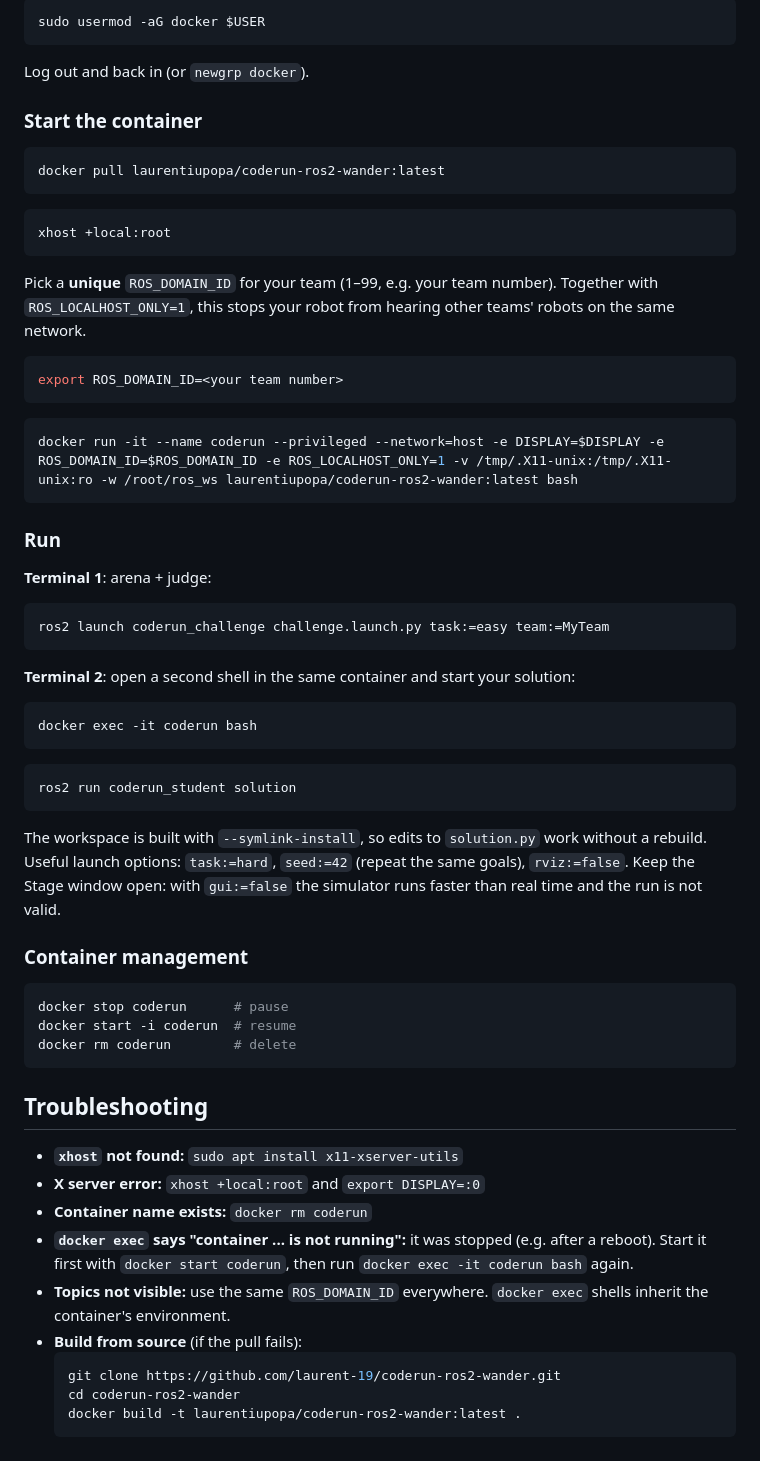
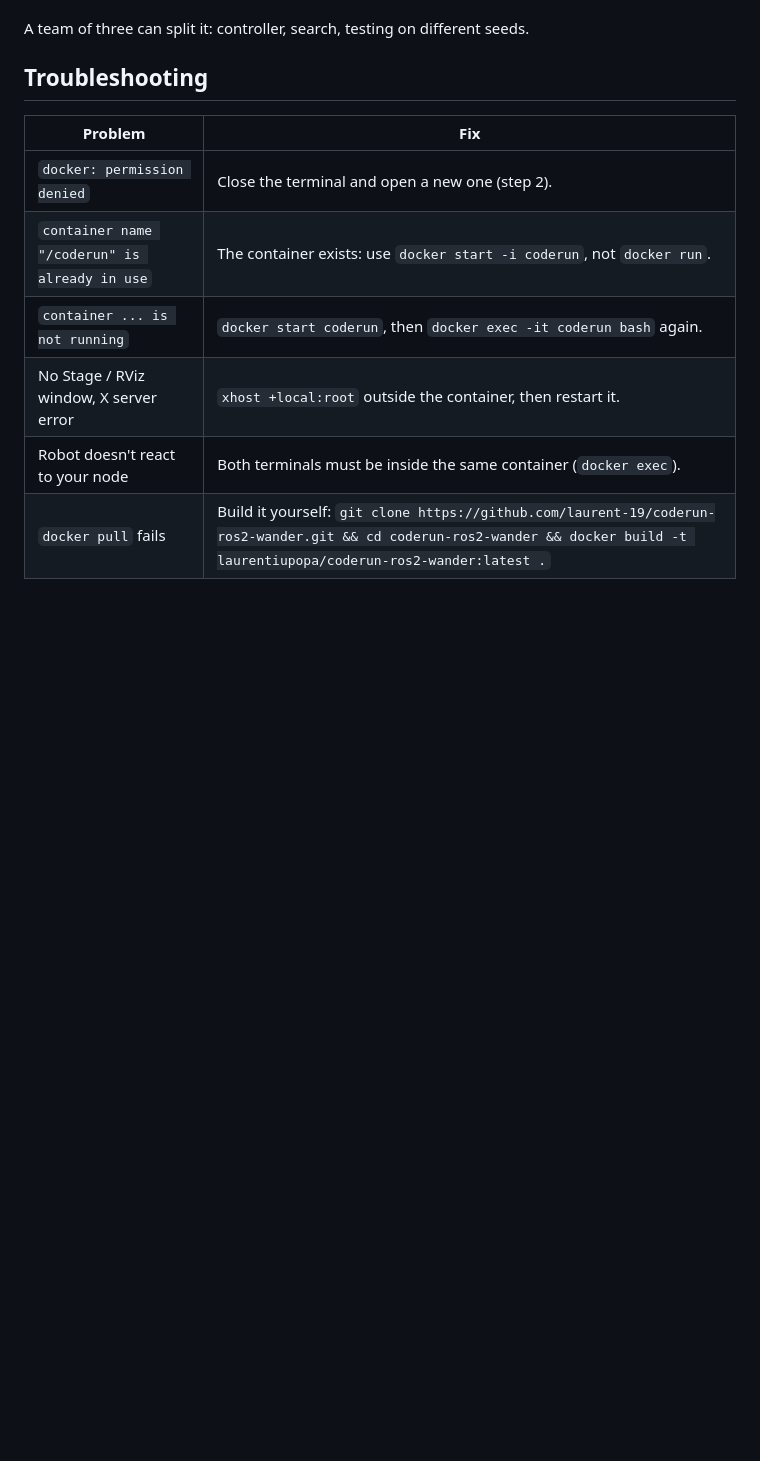
Before and after one commit to laurent-19/coderun-ros2-wander, a Markdown page: README.md, the part around one of its changes. GitHub-like rendering; blank space fills up the shorter version.

````diff
--- a/README.md
+++ b/README.md
@@ -164,70 +213,12 @@ sudo apt update && sudo apt install -y docker.io x11-xserver-utils
-```bash
-sudo usermod -aG docker $USER
-```
-
-Log out and back in (or `newgrp docker`).
-
-### Start the container
-
-```bash
-docker pull laurentiupopa/coderun-ros2-wander:latest
-```
-
-```bash
-xhost +local:root
-```
-
-Pick a **unique** `ROS_DOMAIN_ID` for your team (1–99, e.g. your team number). Together with
-`ROS_LOCALHOST_ONLY=1`, this stops your robot from hearing other teams' robots on the same network.
-```bash
-export ROS_DOMAIN_ID=<your team number>
-```
-
-```bash
-docker run -it --name coderun --privileged --network=host -e DISPLAY=$DISPLAY -e ROS_DOMAIN_ID=$ROS_DOMAIN_ID -e ROS_LOCALHOST_ONLY=1 -v /tmp/.X11-unix:/tmp/.X11-unix:ro -w /root/ros_ws laurentiupopa/coderun-ros2-wander:latest bash
-```
-
-### Run
-
-**Terminal 1**: arena + judge:
-```bash
-ros2 launch coderun_challenge challenge.launch.py task:=easy team:=MyTeam
-```
-
-**Terminal 2**: open a second shell in the same container and start your solution:
-```bash
-docker exec -it coderun bash
-```
-
-```bash
-ros2 run coderun_student solution
-```
-
-The workspace is built with `--symlink-install`, so edits to `solution.py` work without a rebuild.
-Useful launch options: `task:=hard`, `seed:=42` (repeat the same goals), `rviz:=false`.
-Keep the Stage window open: with `gui:=false` the simulator runs faster than real time and the run is
-not valid.
-
-### Container management
-
-```bash
-docker stop coderun      # pause
-docker start -i coderun  # resume
-docker rm coderun        # delete
-```
+A team of three can split it: controller, search, testing on different seeds.
 
 ## Troubleshooting
 
-- **`xhost` not found:** `sudo apt install x11-xserver-utils`
-- **X server error:** `xhost +local:root` and `export DISPLAY=:0`
-- **Container name exists:** `docker rm coderun`
-- **`docker exec` says "container ... is not running":** it was stopped (e.g. after a reboot). Start
-  it first with `docker start coderun`, then run `docker exec -it coderun bash` again.
-- **Topics not visible:** use the same `ROS_DOMAIN_ID` everywhere. `docker exec` shells inherit the
-  container's environment.
-- **Build from source** (if the pull fails):
-  ```bash
-  git clone https://github.com/laurent-19/coderun-ros2-wander.git
-  cd coderun-ros2-wander
-  docker build -t laurentiupopa/coderun-ros2-wander:latest .
-  ```
+| Problem | Fix |
+|---------|-----|
+| `docker: permission denied` | Close the terminal and open a new one (step 2). |
+| `container name "/coderun" is already in use` | The container exists: use `docker start -i coderun`, not `docker run`. |
+| `container ... is not running` | `docker start coderun`, then `docker exec -it coderun bash` again. |
+| No Stage / RViz window, X server error | `xhost +local:root` outside the container, then restart it. |
+| Robot doesn't react to your node | Both terminals must be inside the same container (`docker exec`). |
+| `docker pull` fails | Build it yourself: `git clone https://github.com/laurent-19/coderun-ros2-wander.git && cd coderun-ros2-wander && docker build -t laurentiupopa/coderun-ros2-wander:latest .` |
````
Also changed, not shown: other parts of README.md (+184 -135 lines), doc/win-wsl-location.png (added), 11 other files.
